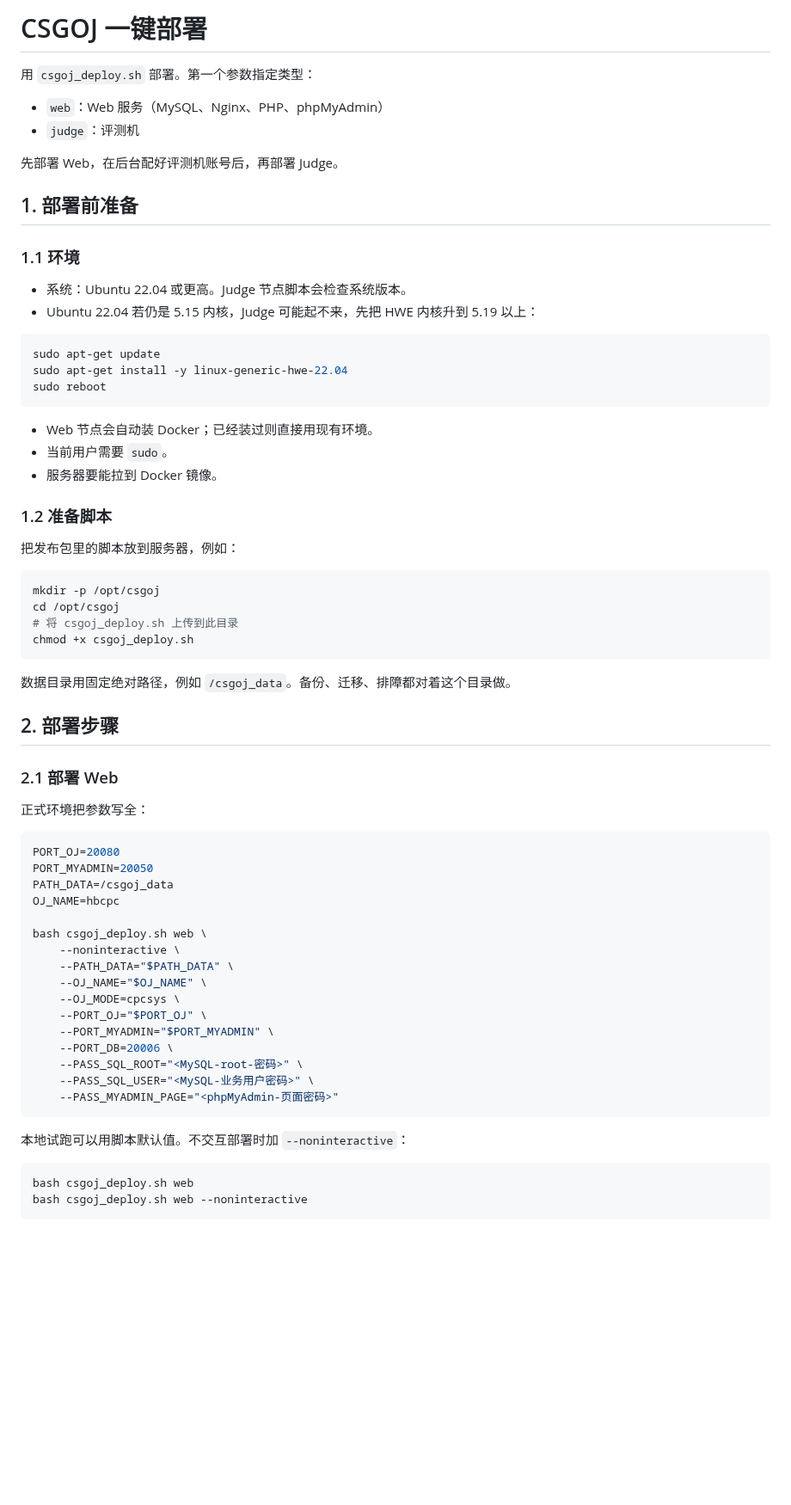
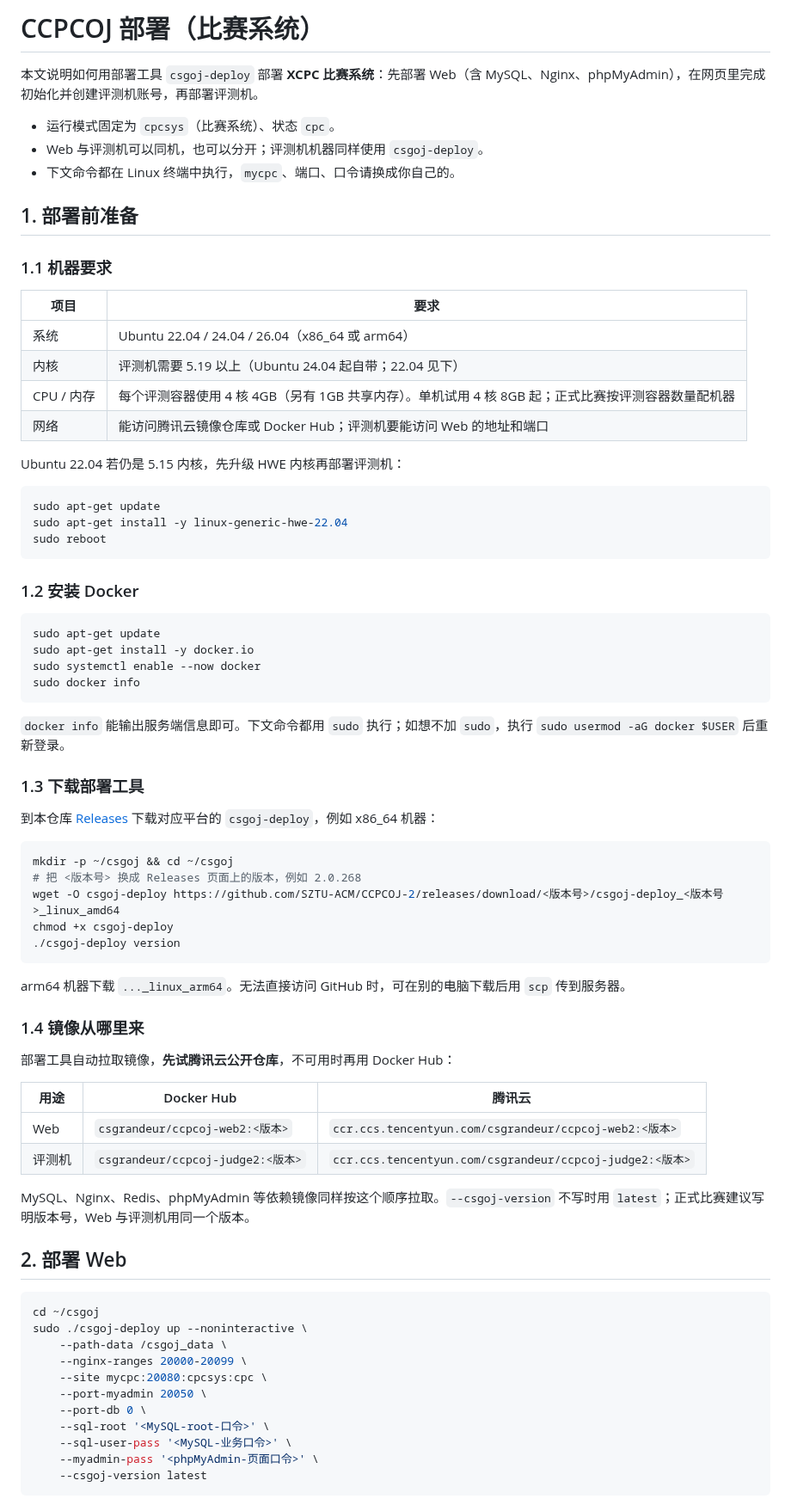
Before and after one commit to SZTU-ACM/CCPCOJ-2, a Markdown page: doc/deploy_doc.md, the part around one of its changes. Shown at 86% size. GitHub-like rendering; blank space fills up the shorter version.

````diff
--- a/doc/deploy_doc.md
+++ b/doc/deploy_doc.md
@@ -1,18 +1,23 @@
-# CSGOJ 一键部署
+# CCPCOJ 部署（比赛系统）
 
-用 `csgoj_deploy.sh` 部署。第一个参数指定类型：
+本文说明如何用部署工具 `csgoj-deploy` 部署 **XCPC 比赛系统**：先部署 Web（含 MySQL、Nginx、phpMyAdmin），在网页里完成初始化并创建评测机账号，再部署评测机。
 
-- `web`：Web 服务（MySQL、Nginx、PHP、phpMyAdmin）
-- `judge`：评测机
-
-先部署 Web，在后台配好评测机账号后，再部署 Judge。
+- 运行模式固定为 `cpcsys`（比赛系统）、状态 `cpc`。
+- Web 与评测机可以同机，也可以分开；评测机机器同样使用 `csgoj-deploy`。
+- 下文命令都在 Linux 终端中执行，`mycpc`、端口、口令请换成你自己的。
 
 ## 1. 部署前准备
 
-### 1.1 环境
+### 1.1 机器要求
 
-- 系统：Ubuntu 22.04 或更高。Judge 节点脚本会检查系统版本。
-- Ubuntu 22.04 若仍是 5.15 内核，Judge 可能起不来，先把 HWE 内核升到 5.19 以上：
+| 项目 | 要求 |
+| --- | --- |
+| 系统 | Ubuntu 22.04 / 24.04 / 26.04（x86_64 或 arm64） |
+| 内核 | 评测机需要 5.19 以上（Ubuntu 24.04 起自带；22.04 见下） |
+| CPU / 内存 | 每个评测容器使用 4 核 4GB（另有 1GB 共享内存）。单机试用 4 核 8GB 起；正式比赛按评测容器数量配机器 |
+| 网络 | 能访问腾讯云镜像仓库或 Docker Hub；评测机要能访问 Web 的地址和端口 |
+
+Ubuntu 22.04 若仍是 5.15 内核，先升级 HWE 内核再部署评测机：
 
 ```bash
 sudo apt-get update
@@ -20,52 +25,55 @@ sudo apt-get install -y linux-generic-hwe-22.04
 sudo reboot
 ```
 
-- Web 节点会自动装 Docker；已经装过则直接用现有环境。
-- 当前用户需要 `sudo`。
-- 服务器要能拉到 Docker 镜像。
-
-### 1.2 准备脚本
-
-把发布包里的脚本放到服务器，例如：
+### 1.2 安装 Docker
 
 ```bash
-mkdir -p /opt/csgoj
-cd /opt/csgoj
-# 将 csgoj_deploy.sh 上传到此目录
-chmod +x csgoj_deploy.sh
+sudo apt-get update
+sudo apt-get install -y docker.io
+sudo systemctl enable --now docker
+sudo docker info
 ```
 
-数据目录用固定绝对路径，例如 `/csgoj_data`。备份、迁移、排障都对着这个目录做。
+`docker info` 能输出服务端信息即可。下文命令都用 `sudo` 执行；如想不加 `sudo`，执行 `sudo usermod -aG docker $USER` 后重新登录。
 
-## 2. 部署步骤
+### 1.3 下载部署工具
 
-### 2.1 部署 Web
-
-正式环境把参数写全：
+到本仓库 [Releases](https://github.com/SZTU-ACM/CCPCOJ-2/releases) 下载对应平台的 `csgoj-deploy`，例如 x86_64 机器：
 
 ```bash
-PORT_OJ=20080
-PORT_MYADMIN=20050
-PATH_DATA=/csgoj_data
-OJ_NAME=hbcpc
-
-bash csgoj_deploy.sh web \
-    --noninteractive \
-    --PATH_DATA="$PATH_DATA" \
-    --OJ_NAME="$OJ_NAME" \
-    --OJ_MODE=cpcsys \
-    --PORT_OJ="$PORT_OJ" \
-    --PORT_MYADMIN="$PORT_MYADMIN" \
-    --PORT_DB=20006 \
-    --PASS_SQL_ROOT="<MySQL-root-密码>" \
-    --PASS_SQL_USER="<MySQL-业务用户密码>" \
-    --PASS_MYADMIN_PAGE="<phpMyAdmin-页面密码>"
+mkdir -p ~/csgoj && cd ~/csgoj
+# 把 <版本号> 换成 Releases 页面上的版本，例如 2.0.268
+wget -O csgoj-deploy https://github.com/SZTU-ACM/CCPCOJ-2/releases/download/<版本号>/csgoj-deploy_<版本号>_linux_amd64
+chmod +x csgoj-deploy
+./csgoj-deploy version
 ```
 
-本地试跑可以用脚本默认值。不交互部署时加 `--noninteractive`：
+arm64 机器下载 `..._linux_arm64`。无法直接访问 GitHub 时，可在别的电脑下载后用 `scp` 传到服务器。
+
+### 1.4 镜像从哪里来
+
+部署工具自动拉取镜像，**先试腾讯云公开仓库**，不可用时再用 Docker Hub：
+
+| 用途 | Docker Hub | 腾讯云 |
+| --- | --- | --- |
+| Web | `csgrandeur/ccpcoj-web2:<版本>` | `ccr.ccs.tencentyun.com/csgrandeur/ccpcoj-web2:<版本>` |
+| 评测机 | `csgrandeur/ccpcoj-judge2:<版本>` | `ccr.ccs.tencentyun.com/csgrandeur/ccpcoj-judge2:<版本>` |
+
+MySQL、Nginx、Redis、phpMyAdmin 等依赖镜像同样按这个顺序拉取。`--csgoj-version` 不写时用 `latest`；正式比赛建议写明版本号，Web 与评测机用同一个版本。
+
+## 2. 部署 Web
 
 ```bash
-bash csgoj_deploy.sh web
-bash csgoj_deploy.sh web --noninteractive
+cd ~/csgoj
+sudo ./csgoj-deploy up --noninteractive \
+    --path-data /csgoj_data \
+    --nginx-ranges 20000-20099 \
+    --site mycpc:20080:cpcsys:cpc \
+    --port-myadmin 20050 \
+    --port-db 0 \
+    --sql-root '<MySQL-root-口令>' \
+    --sql-user-pass '<MySQL-业务口令>' \
+    --myadmin-pass '<phpMyAdmin-页面口令>' \
+    --csgoj-version latest
 ```
 
````
Also changed, not shown: other parts of doc/deploy_doc.md (+76 -252 lines), README.md (+18 -3 lines), doc/user_doc.md (+3 -3 lines), doc/deploy_doc_image/user_gen.png (added), doc/deploy_doc_image/user_gen_judger.png (added), 1 other file.
